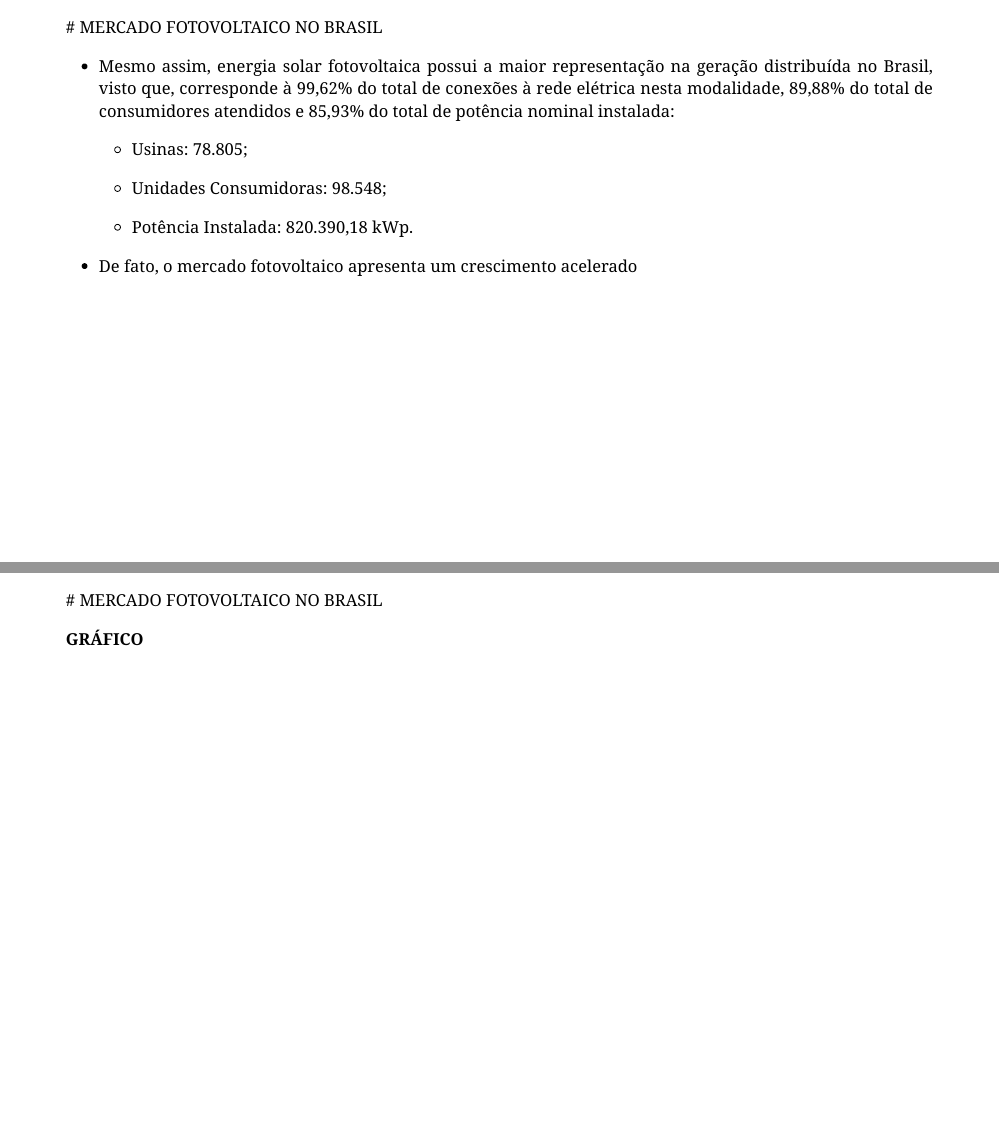
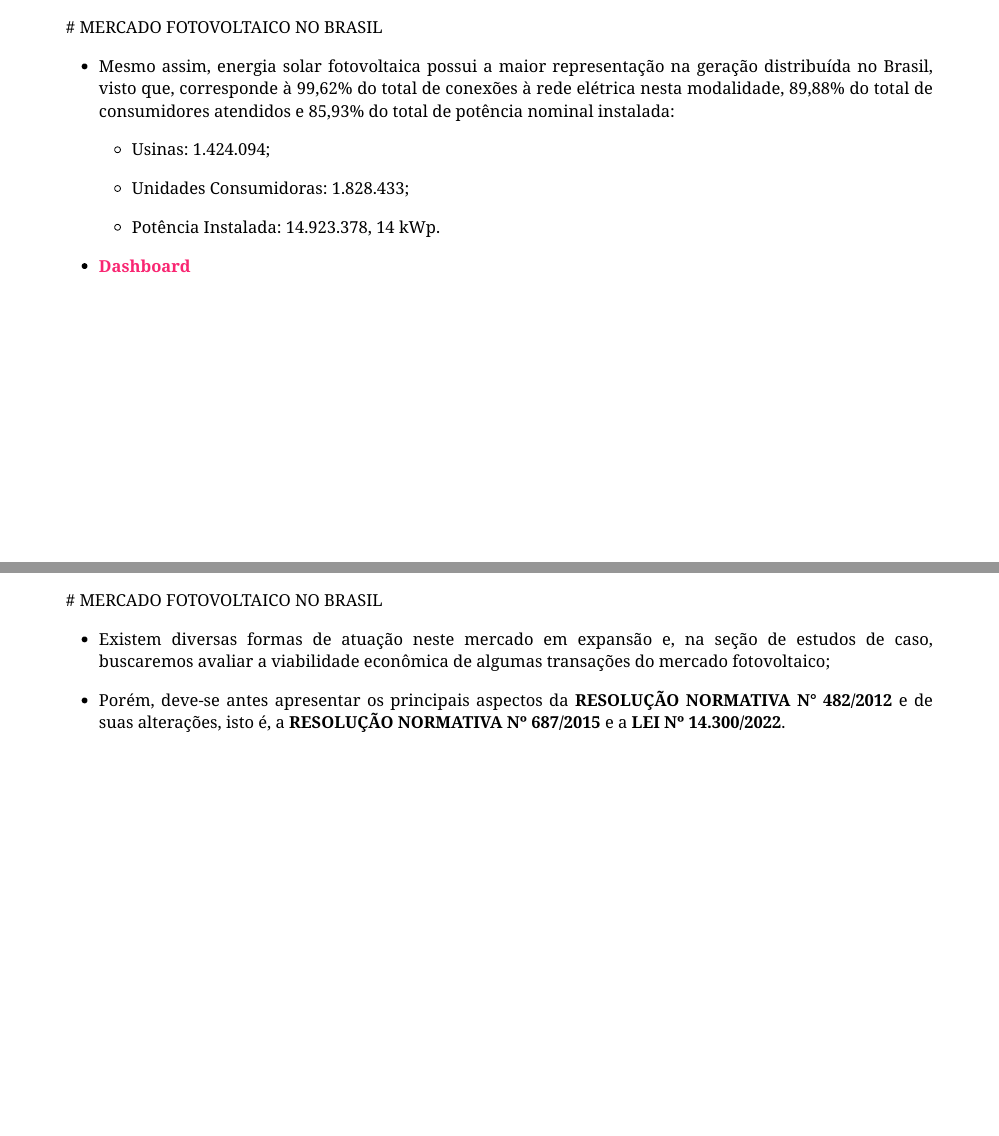
Before and after one commit to Valerio-Victor/curso_sf, an R Markdown document (docs/index.Rmd): pages 17 and 20 of 56 before the commit and pages 17 and 18 of 53 after it, joined at a grey line. Rendered offline with R 4.5, knitr and Pandoc, with nearby package versions; the slides are laid out offline by our stand-in for remark.js, each with all of its steps uncovered, in fonts that may differ from those the slides ask for, and without slide numbers, shadows or browser add-ons; some code elsewhere in the file could not run offline; a font, style sheet, LaTeX package, included part or bibliography that could not be used is replaced or left out.

Commit message:
Atualização da apresentação.

```diff
--- a/docs/index.Rmd
+++ b/docs/index.Rmd
@@ -295,44 +295,14 @@ geração distribuída no Brasil, visto que, corresponde à 99,62% do total de
 conexões à rede elétrica nesta modalidade, 89,88% do total de consumidores
 atendidos e 85,93% do total de potência nominal instalada:
 
-  - Usinas: 78.805;
+  - Usinas: 1.424.094;
 
-  - Unidades Consumidoras: 98.548;
+  - Unidades Consumidoras: 1.828.433;
 
-  - Potência Instalada: 820.390,18 kWp.
+  - Potência Instalada: 14.923.378, 14 kWp.
 
 
-- De fato, o mercado fotovoltaico apresenta um crescimento acelerado
-
-
----
-<div style="text-align: justify">
-# MERCADO FOTOVOLTAICO NO BRASIL
-
-
-</br>
-
-**GRÁFICO**
-
-
----
-<div style="text-align: justify">
-# MERCADO FOTOVOLTAICO NO BRASIL
-
-
-</br>
-
-**GRÁFICO**
-
-
----
-<div style="text-align: justify">
-# MERCADO FOTOVOLTAICO NO BRASIL
-
-
-</br>
-
-**GRÁFICO**
+- [**Dashboard**](https://app.powerbi.com/view?r=eyJrIjoiY2VmMmUwN2QtYWFiOS00ZDE3LWI3NDMtZDk0NGI4MGU2NTkxIiwidCI6IjQwZDZmOWI4LWVjYTctNDZhMi05MmQ0LWVhNGU5YzAxNzBlMSIsImMiOjR9)
 
 
 ---
```
Also changed, not shown: 1 other file.
